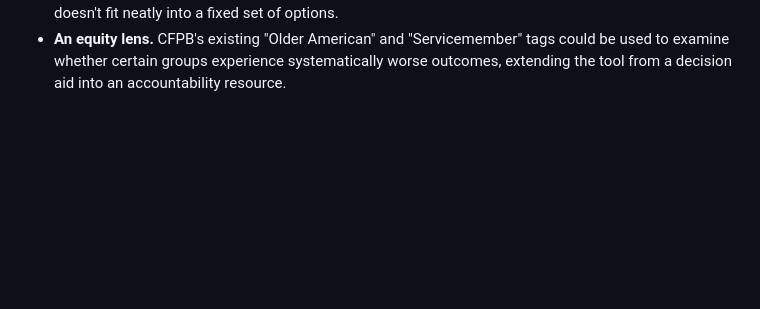
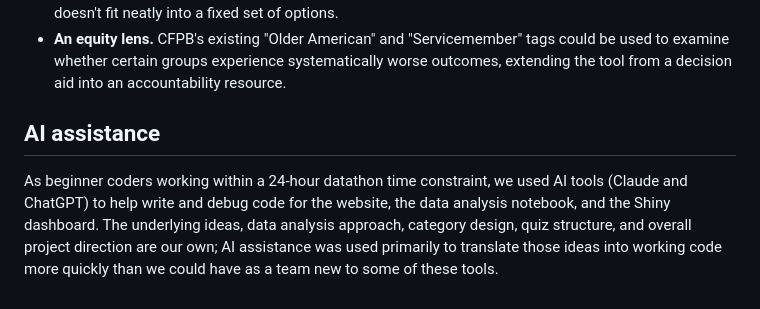
Before and after one commit to Shiv0309/credit-card-compass, a Markdown page: README.md, the part around the change. Rendered like a GitHub page; blank space fills up the shorter version.

Commit message:
Updated to include Generative AI statement

```diff
--- a/README.md
+++ b/README.md
@@ -128,3 +128,13 @@ open question worth further study rather than a settled conclusion.
   "Servicemember" tags could be used to examine whether certain groups
   experience systematically worse outcomes, extending the tool from a
   decision aid into an accountability resource.
+
+## AI assistance
+
+As beginner coders working within a 24-hour datathon time constraint,
+we used AI tools (Claude and ChatGPT) to help write and debug code for
+the website, the data analysis notebook, and the Shiny dashboard. The
+underlying ideas, data analysis approach, category design, quiz
+structure, and overall project direction are our own; AI assistance was
+used primarily to translate those ideas into working code more quickly
+than we could have as a team new to some of these tools.
```
